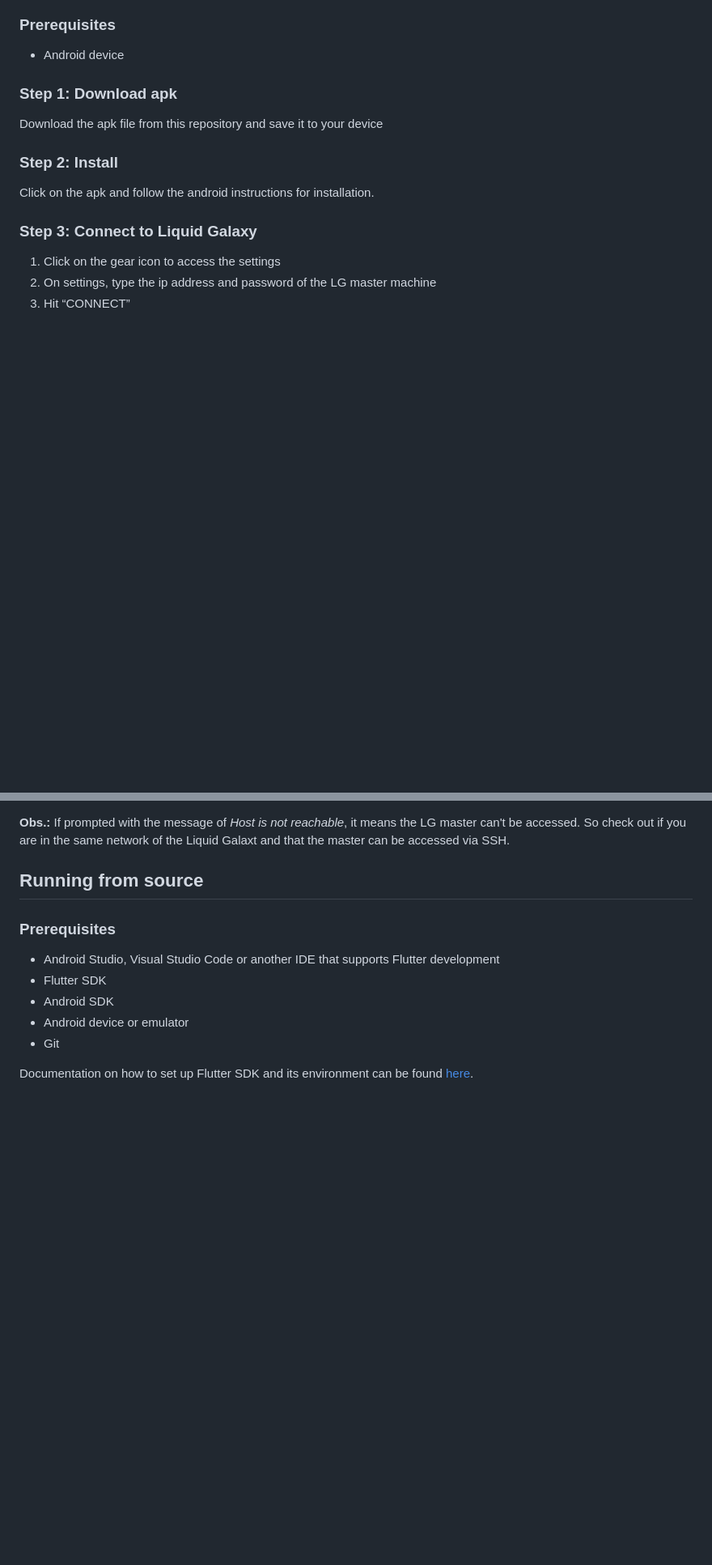
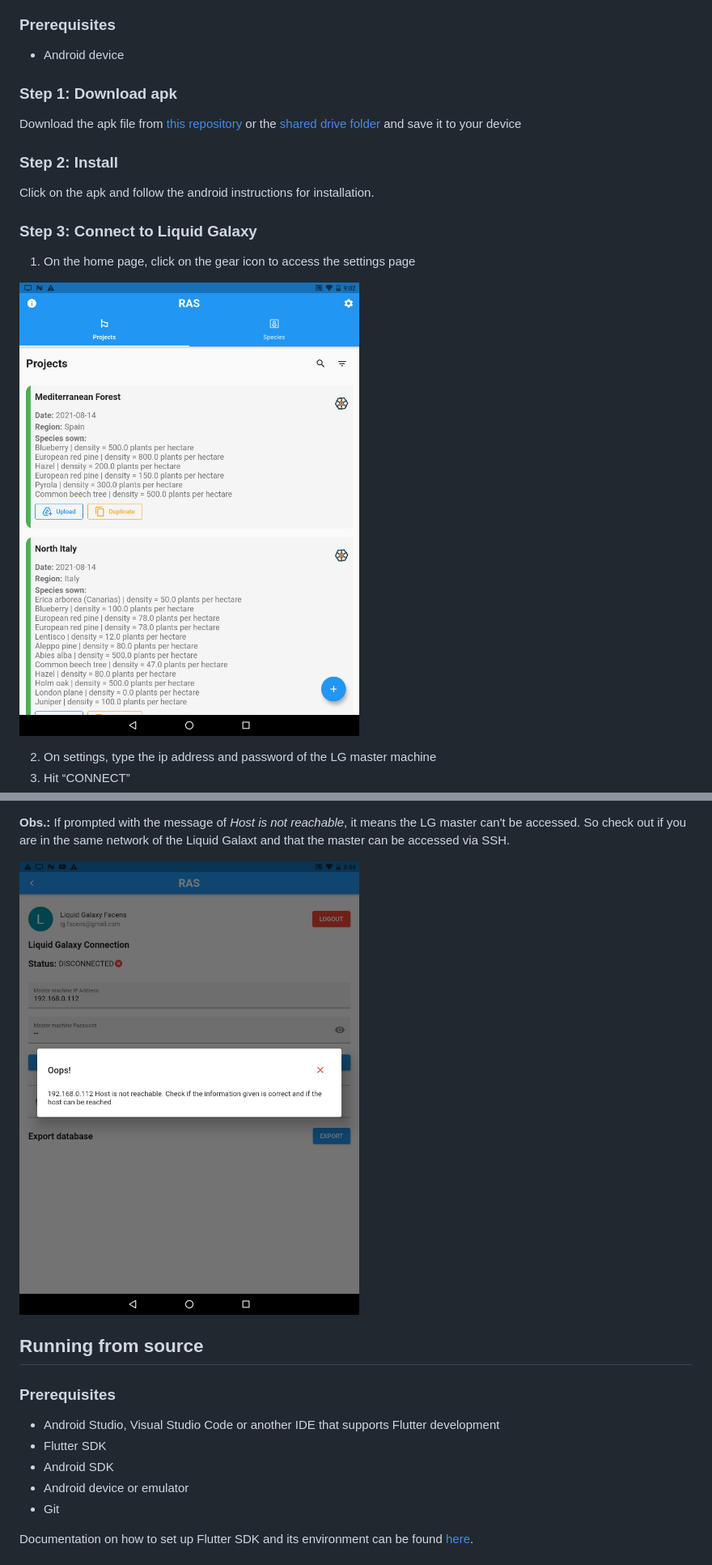
Before and after one commit to LiquidGalaxyLAB/reforestation-assistant-simulator, a Markdown page: README.md, 2 parts joined by grey strips. Shown at 81% size. GitHub-like rendering; pictures changed too: resources/images/doc_error_connect.jpg (added), resources/images/doc_home_page.jpg (added); blank space fills up the shorter version.

Commit message:
updated readme with resource doc images

```diff
--- a/README.md
+++ b/README.md
@@ -15,7 +15,7 @@ This is being started as a Google Summer of Code 2021 project with the Liquid Ga
 
 ### Step 1: Download apk
 
-Download the apk file from this repository and save it to your device
+Download the apk file from [this repository]() or the [shared drive folder](https://drive.google.com/drive/folders/16yQr1vyfkY4nVqhDR_kzpLMki1UTQzkL?usp=sharing) and save it to your device
 
 ### Step 2: Install
 
@@ -23,6 +23,9 @@ Click on the apk and follow the android instructions for installation.
 
 ### Step 3: Connect to Liquid Galaxy
 
-1. Click on the gear icon to access the settings
+1. On the home page, click on the gear icon to access the settings page
+
+![Home Page](./resources/images/doc_home_page.jpg)
+
 2. On settings, type the ip address and password of the LG master machine
 3. Hit “CONNECT”
@@ -30,5 +37,7 @@ Click on the apk and follow the android instructions for installation.
 
 **Obs.:** If prompted with the message of *Host is not reachable*, it means the LG master can't be accessed. So check out if you are in the same network of the Liquid Galaxt and that the master can be accessed via SSH.
+
+![Error connect](./resources/images/doc_error_connect.jpg)
 
 ## Running from source
 
```
Also changed, not shown: other parts of README.md (+5 -1 lines), resources/images/doc_connected_lg.jpg (added), resources/images/doc_disconnected.jpg (added).
